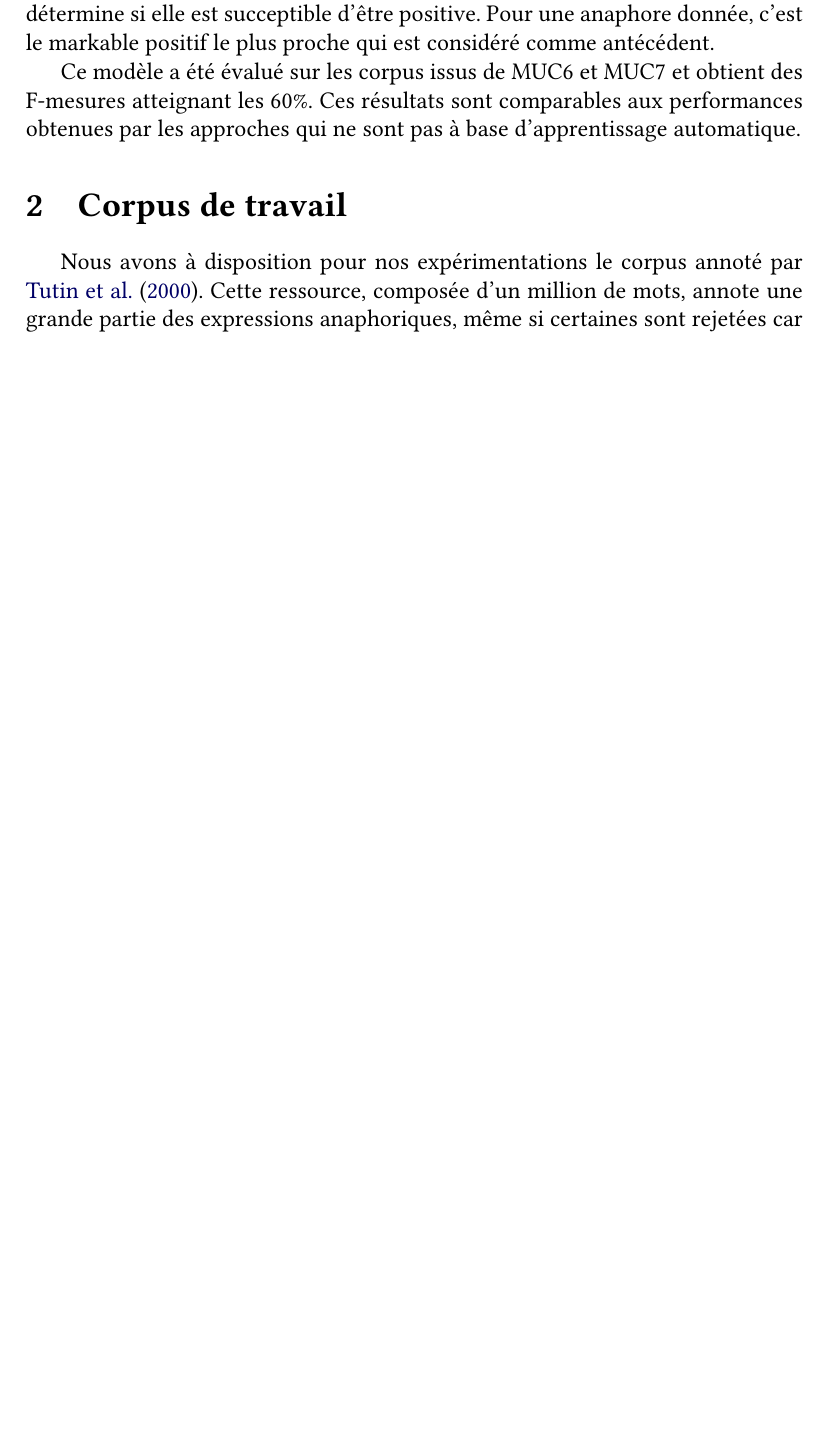
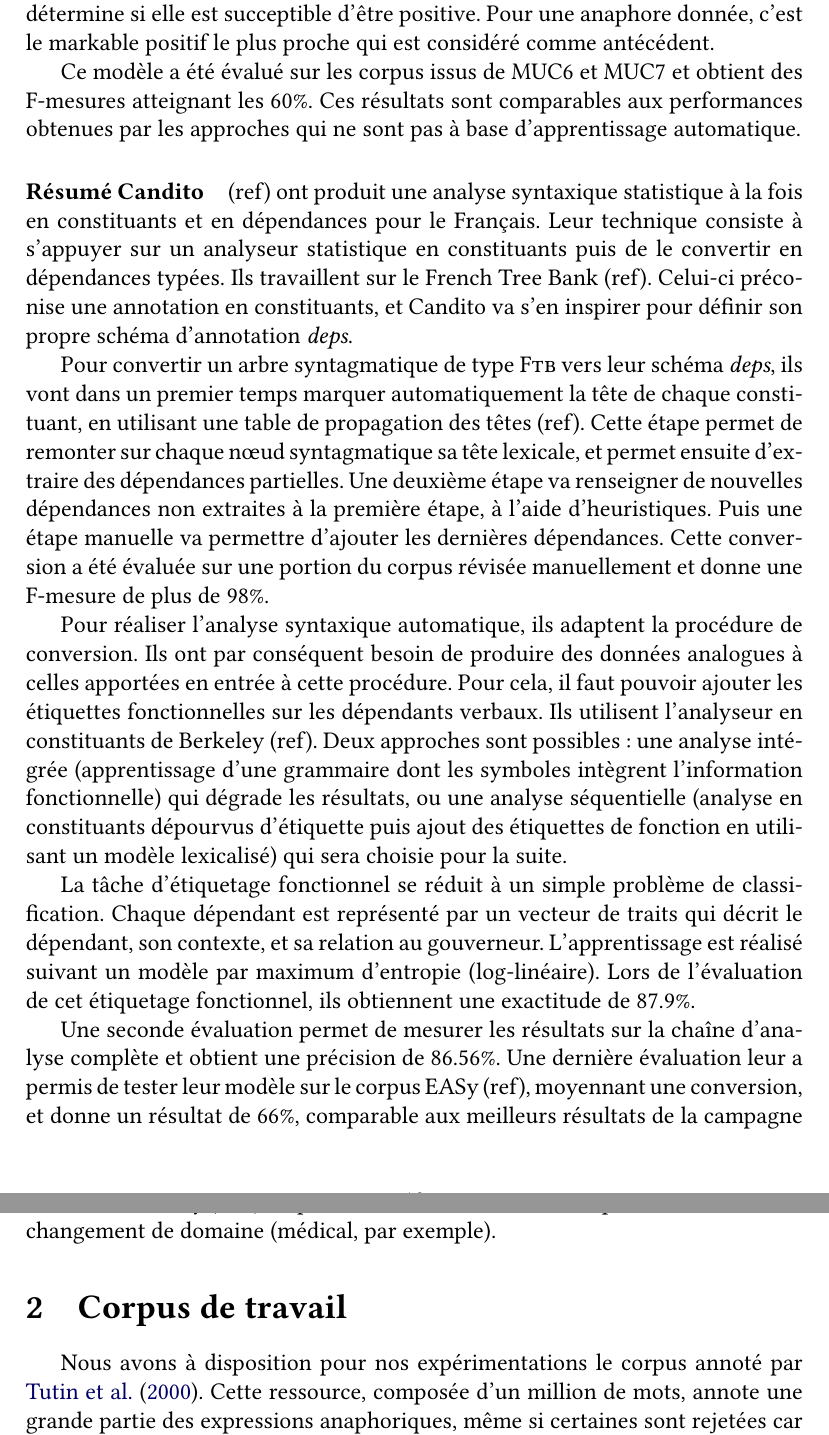
Before and after one commit to Ehtaga/IL_coref, a LaTeX paper (Stage.tex): part of page 10 of 13 before the commit and two parts of pages 10 and 11 of 14 after it, the two joined at a grey line, cut so that both start at the same text, the shorter picture padded with empty space. Compiled offline with pdfLaTeX.

Commit message:
Resume Candito (parsing)

```diff
--- a/Stage.tex
+++ b/Stage.tex
@@ -223,6 +223,17 @@ Pour un nouveau document de test, ils détectent dans un premier temps tous les
 
 Ce modèle a été évalué sur les corpus issus de MUC6 et MUC7 et obtient des F-mesures atteignant les 60\%. Ces résultats sont comparables aux performances obtenues par les approches qui ne sont pas à base d'apprentissage automatique.
 
+\paragraph{Résumé Candito}
+(ref) ont produit une analyse syntaxique statistique à la fois en constituants et en dépendances pour le Français. Leur technique consiste à s'appuyer sur un analyseur statistique en constituants puis de le convertir en dépendances typées. Ils travaillent sur le French Tree Bank (ref). Celui-ci préconise une annotation en constituants, et Candito va s'en inspirer pour définir son propre schéma d'annotation \textit{deps}.
+
+Pour convertir un arbre syntagmatique de type \textsc{Ftb} vers leur schéma \textit{deps}, ils vont dans un premier temps marquer automatiquement la tête de chaque constituant, en utilisant une table de propagation des têtes (ref). Cette étape permet de remonter sur chaque n\oe{}ud syntagmatique sa tête lexicale, et permet ensuite d'extraire des dépendances partielles. Une deuxième étape va renseigner de nouvelles dépendances non extraites à la première étape, à l'aide d'heuristiques. Puis une étape manuelle va permettre d'ajouter les dernières dépendances. Cette conversion a été évaluée sur une portion du corpus révisée manuellement et donne une F-mesure de plus de 98\%.
+
+Pour réaliser l'analyse syntaxique automatique, ils adaptent la procédure de conversion. Ils ont par conséquent besoin de produire des données analogues à celles apportées en entrée à cette procédure. Pour cela, il faut pouvoir ajouter les étiquettes fonctionnelles sur les dépendants verbaux. Ils utilisent l'analyseur en constituants de Berkeley (ref). Deux approches sont possibles : une analyse intégrée (apprentissage d'une grammaire dont les symboles intègrent l'information fonctionnelle) qui dégrade les résultats, ou une analyse séquentielle (analyse en constituants dépourvus d'étiquette puis ajout des étiquettes de fonction en utilisant un modèle lexicalisé) qui sera choisie pour la suite.
+
+La tâche d'étiquetage fonctionnel se réduit à un simple problème de classification. Chaque dépendant est représenté par un vecteur de traits qui décrit le dépendant, son contexte, et sa relation au gouverneur. L'apprentissage est réalisé suivant un modèle par maximum d'entropie (log-linéaire). Lors de l'évaluation de cet étiquetage fonctionnel, ils obtiennent une exactitude de 87.9\%.
+
+Une seconde évaluation permet de mesurer les résultats sur la chaîne d'analyse complète et obtient une précision de 86.56\%. Une dernière évaluation leur a permis de tester leur modèle sur le corpus EASy (ref), moyennant une conversion, et donne un résultat de 66\%, comparable aux meilleurs résultats de la campagne d'évaluation EASy (65\%). Cependant, leur modèle est moins performant lors d'un changement de domaine (médical, par exemple).
+
 \section{Corpus de travail}
 \label{corpus}
 
```
Also changed, not shown: Stage.pdf.
